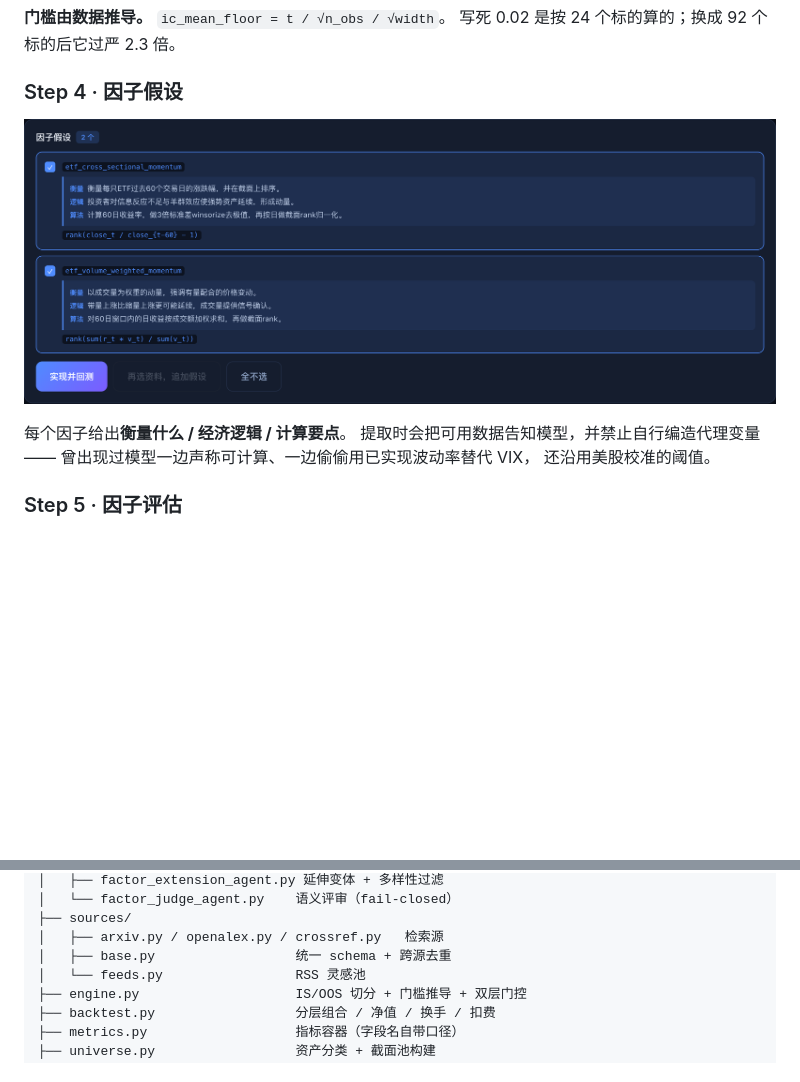
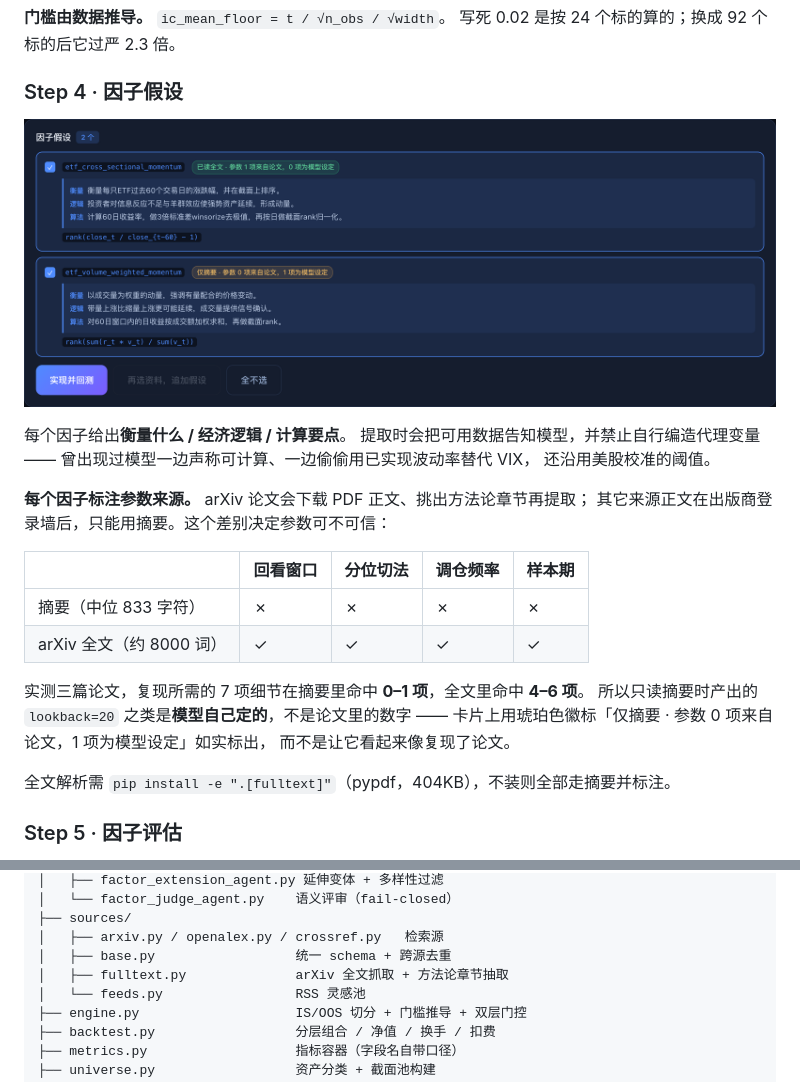
Before and after one commit to EdisonFu/autoalpha, a Markdown page: README.md, 2 parts joined by grey strips. Drawn GitHub-style; pictures changed too: docs/screenshots/07-step4-hypotheses.png; blank space fills up the shorter version.

```diff
--- a/README.md
+++ b/README.md
@@ -190,6 +190,21 @@ IS 752 天，提取 2 个假设，评估 3/6 通过门控。点任意一步可
 曾出现过模型一边声称可计算、一边偷偷用已实现波动率替代 VIX，
 还沿用美股校准的阈值。
 
+**每个因子标注参数来源。** arXiv 论文会下载 PDF 正文、挑出方法论章节再提取；
+其它来源正文在出版商登录墙后，只能用摘要。这个差别决定参数可不可信：
+
+| | 回看窗口 | 分位切法 | 调仓频率 | 样本期 |
+|---|---|---|---|---|
+| 摘要（中位 833 字符） | ✗ | ✗ | ✗ | ✗ |
+| arXiv 全文（约 8000 词） | ✓ | ✓ | ✓ | ✓ |
+
+实测三篇论文，复现所需的 7 项细节在摘要里命中 **0–1 项**，全文里命中 **4–6 项**。
+所以只读摘要时产出的 `lookback=20` 之类是**模型自己定的**，不是论文里的数字 ——
+卡片上用琥珀色徽标「仅摘要 · 参数 0 项来自论文，1 项为模型设定」如实标出，
+而不是让它看起来像复现了论文。
+
+全文解析需 `pip install -e ".[fulltext]"`（pypdf，404KB），不装则全部走摘要并标注。
+
 ### Step 5 · 因子评估
 
 每个因子跑完整分层回测：多空组合累计收益曲线（Y 轴为收益率）、
@@ -248,6 +263,7 @@ autoalpha/
 ├── sources/
 │   ├── arxiv.py / openalex.py / crossref.py   检索源
 │   ├── base.py                  统一 schema + 跨源去重
+│   ├── fulltext.py              arXiv 全文抓取 + 方法论章节抽取
 │   └── feeds.py                 RSS 灵感池
 ├── engine.py                    IS/OOS 切分 + 门槛推导 + 双层门控
 ├── backtest.py                  分层组合 / 净值 / 换手 / 扣费
```
Also changed, not shown: CLAUDE.md (+9 -1 lines), README.en.md (+16 -4 lines), docs/screenshots/00-overview.png, docs/screenshots/01-home.png, docs/screenshots/02-llm-config.png, 9 other files.
